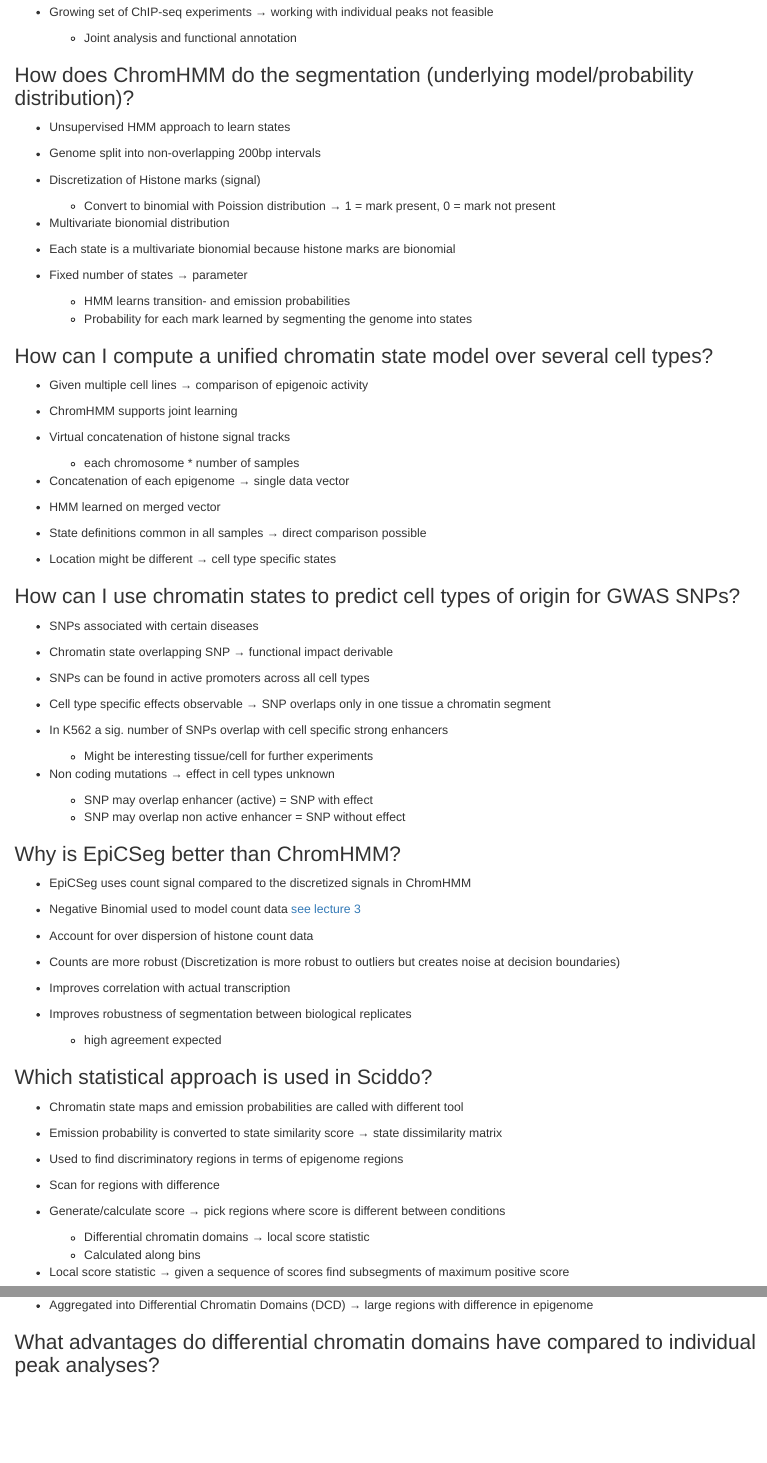
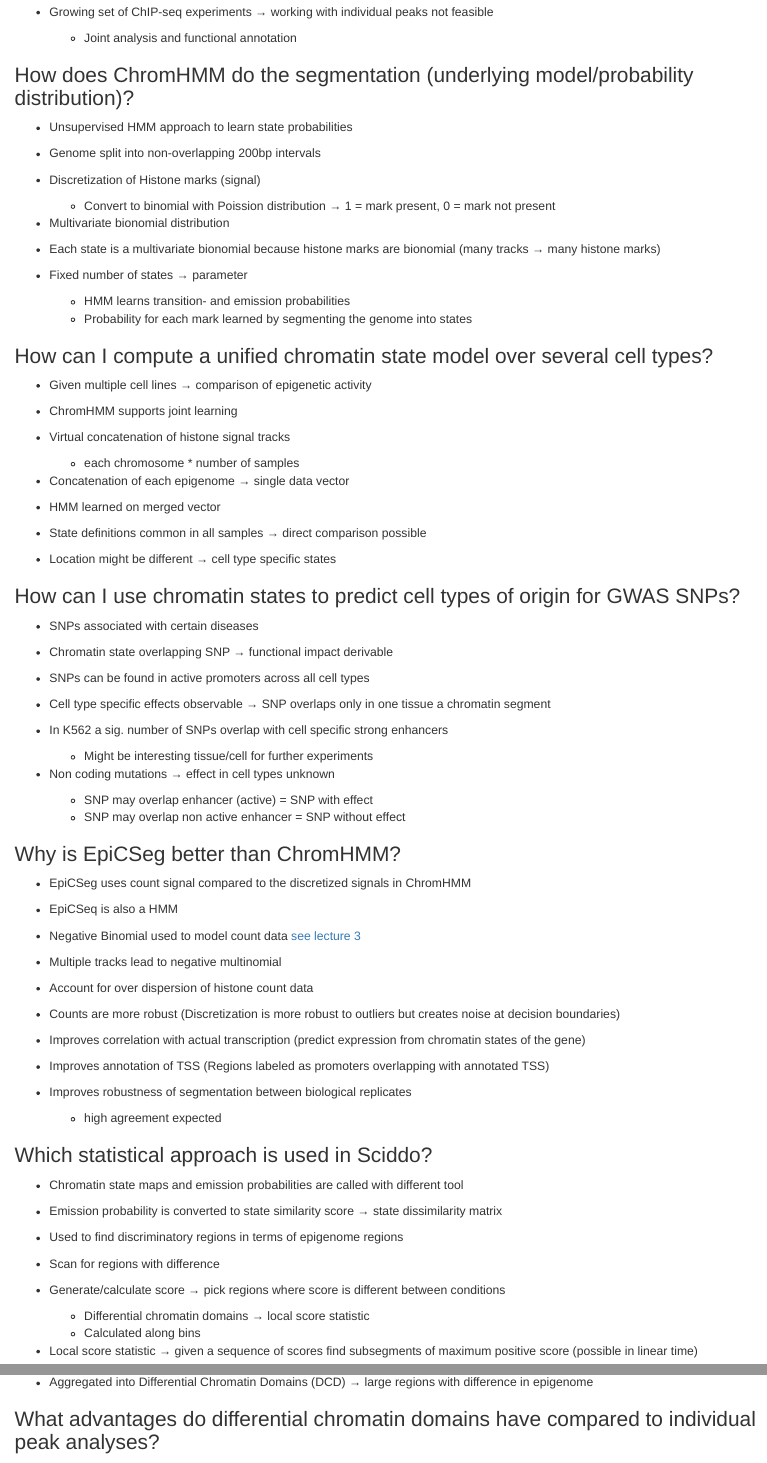
Before and after one commit to johausmann/AlgEpi, an R Markdown document (question_catalog.Rmd): the page in a window 1100 px wide, from 8110 px down, and a second part further down, joined at a grey line. Rendered offline with R 4.5, knitr and Pandoc, with nearby package versions.

Commit message:
Some additions to lecture 11 questions and typo fix

```diff
--- a/question_catalog.Rmd
+++ b/question_catalog.Rmd
@@ -1285,7 +1285,7 @@ to intersect the region to find overlaps
 
 ### How does ChromHMM do the segmentation (underlying model/probability distribution)?
 
-* Unsupervised HMM approach to learn states
+* Unsupervised HMM approach to learn state probabilities
 
 * Genome split into non-overlapping 200bp intervals
 
@@ -1294,7 +1294,7 @@ to intersect the region to find overlaps
 
 * Multivariate bionomial distribution
 
-* Each state is a multivariate bionomial because histone marks are bionomial
+* Each state is a multivariate bionomial because histone marks are bionomial (many tracks &rarr; many histone marks)
 
 * Fixed number of states &rarr; parameter
   + HMM learns transition- and emission probabilities
@@ -1302,7 +1302,7 @@ to intersect the region to find overlaps
 
 ### How can I compute a unified chromatin state model over several cell types?
 
-* Given multiple cell lines &rarr; comparison of epigenoic activity
+* Given multiple cell lines &rarr; comparison of epigenetic activity
 
 * ChromHMM supports joint learning
 
@@ -1338,13 +1338,19 @@ to intersect the region to find overlaps
 
 * EpiCSeg uses count signal compared to the discretized signals in ChromHMM
 
+* EpiCSeq is also a HMM
+
 * Negative Binomial used to model count data [see lecture 3](#deg)
+
+* Multiple tracks lead to negative multinomial
 
 * Account for over dispersion of histone count data
 
 * Counts are more robust (Discretization is more robust to outliers but creates noise at decision boundaries)
 
-* Improves correlation with actual transcription
+* Improves correlation with actual transcription (predict expression from chromatin states of the gene)
+
+* Improves annotation of TSS (Regions labeled as promoters overlapping with annotated TSS)
 
 * Improves robustness of segmentation between biological replicates
   + high agreement expected
@@ -1363,7 +1369,7 @@ to intersect the region to find overlaps
   + Differential chromatin domains &rarr; local score statistic
   + Calculated along bins
 
-* Local score statistic &rarr; given a sequence of scores find subsegments of maximum positive score
+* Local score statistic &rarr; given a sequence of scores find subsegments of maximum positive score (possible in linear time)
   + p-value can calculated for each subsegment
   + Scores in random sequences follow Gumbel distribution &rarr; null distribution
 
```
Also changed, not shown: question_catalog.Rmd (6 more changed lines).
